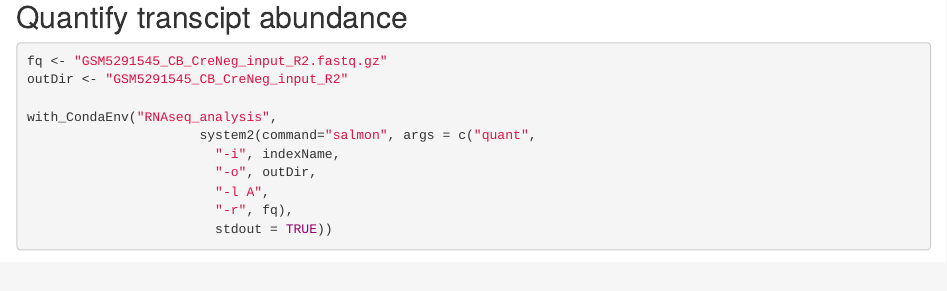
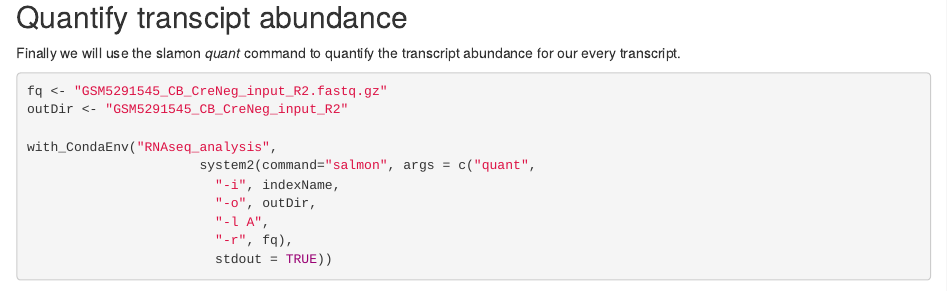
Before and after one commit to RockefellerUniversity/CarynHale_eLife_2021, an R Markdown document (Analysis/Salmon_Quantification.Rmd): the page in a window 1100 px wide, from 1020 px down. Rendered offline with R 4.5, knitr and Pandoc, with nearby package versions; some code elsewhere in the file could not run offline.

Commit message:
final annotation

````diff
--- a/Analysis/Salmon_Quantification.Rmd
+++ b/Analysis/Salmon_Quantification.Rmd
@@ -45,6 +45,7 @@ with_CondaEnv("RNAseq_analysis",
 ```
 
 ## Quantify transcipt abundance
+Finally we will use the slamon *quant* command to quantify the transcript abundance for our every transcript.
 
 ```{r}
 
````
